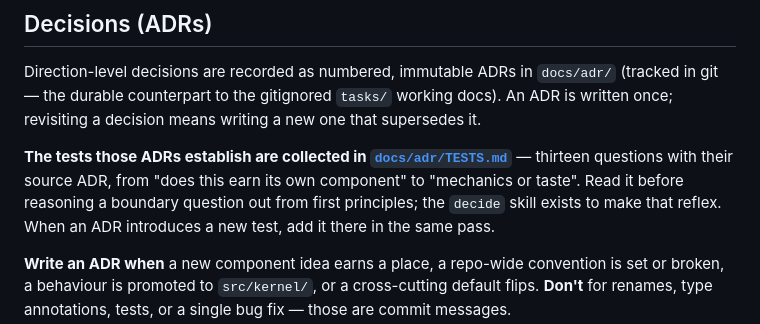
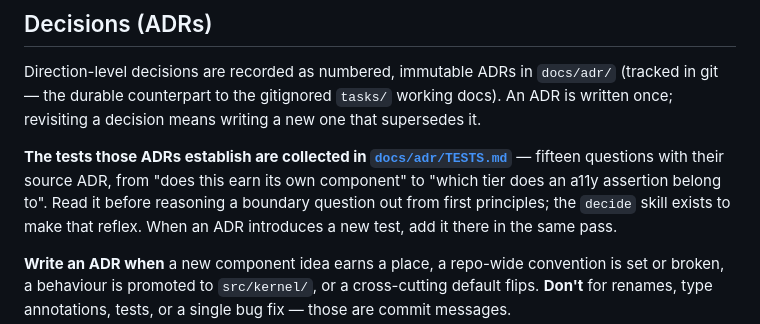
Before and after one commit to nicklas-bryntesson/reference-components, a Markdown page: CLAUDE.md, the part around the change. Rendered like a GitHub page.

```diff
--- a/CLAUDE.md
+++ b/CLAUDE.md
@@ -143,8 +143,9 @@ Direction-level decisions are recorded as numbered, immutable ADRs in `docs/adr/
 An ADR is written once; revisiting a decision means writing a new one that supersedes it.
 
 **The tests those ADRs establish are collected in [`docs/adr/TESTS.md`](docs/adr/TESTS.md)** —
-thirteen questions with their source ADR, from "does this earn its own component" to "mechanics or
-taste". Read it before reasoning a boundary question out from first principles; the `decide` skill
+fifteen questions with their source ADR, from "does this earn its own component" to "which tier
+does an a11y assertion belong to". Read it before reasoning a boundary question out from first
+principles; the `decide` skill
 exists to make that reflex. When an ADR introduces a new test, add it there in the same pass.
 
 **Write an ADR when** a new component idea earns a place, a repo-wide convention is set
```
Also changed, not shown: docs/adr/0027-spoken-output-is-a-test-tier.md (added, +112 -0 lines), docs/adr/TESTS.md (+16 -0 lines).
